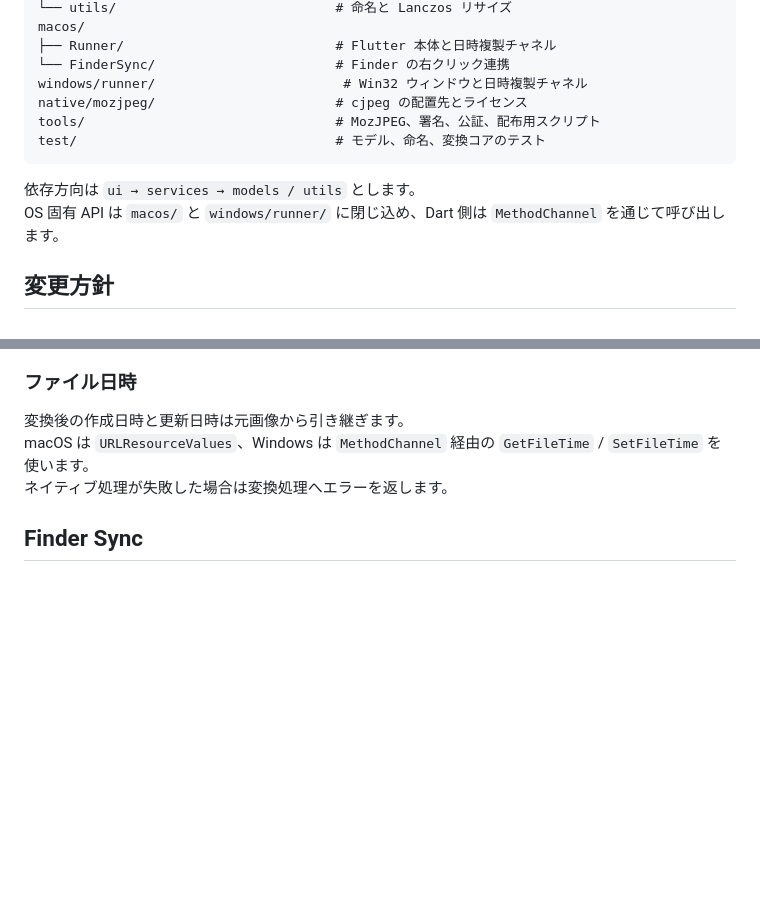
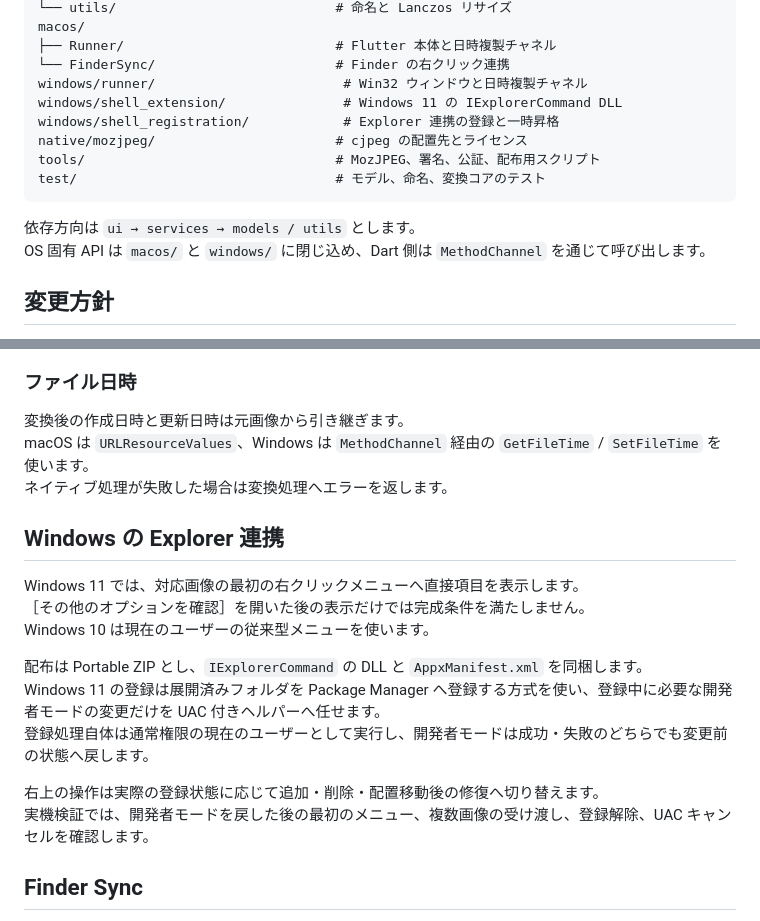
Before and after one commit to tsukumijima/ImageSquoosher, a Markdown page: AGENTS.md, 2 parts joined by grey strips. Rendered like a GitHub page; blank space fills up the shorter version.

````diff
--- a/AGENTS.md
+++ b/AGENTS.md
@@ -35,13 +35,15 @@ macos/
 ├── Runner/                           # Flutter 本体と日時複製チャネル
 └── FinderSync/                       # Finder の右クリック連携
 windows/runner/                        # Win32 ウィンドウと日時複製チャネル
+windows/shell_extension/               # Windows 11 の IExplorerCommand DLL
+windows/shell_registration/            # Explorer 連携の登録と一時昇格
 native/mozjpeg/                       # cjpeg の配置先とライセンス
 tools/                                # MozJPEG、署名、公証、配布用スクリプト
 test/                                 # モデル、命名、変換コアのテスト
 ```
 
 依存方向は `ui → services → models / utils` とします。
-OS 固有 API は `macos/` と `windows/runner/` に閉じ込め、Dart 側は `MethodChannel` を通じて呼び出します。
+OS 固有 API は `macos/` と `windows/` に閉じ込め、Dart 側は `MethodChannel` を通じて呼び出します。
 
 ## 変更方針
 
@@ -89,6 +91,19 @@ OS 固有 API は `macos/` と `windows/runner/` に閉じ込め、Dart 側は `
 変換後の作成日時と更新日時は元画像から引き継ぎます。
 macOS は `URLResourceValues`、Windows は `MethodChannel` 経由の `GetFileTime` / `SetFileTime` を使います。
 ネイティブ処理が失敗した場合は変換処理へエラーを返します。
+
+## Windows の Explorer 連携
+
+Windows 11 では、対応画像の最初の右クリックメニューへ直接項目を表示します。
+［その他のオプションを確認］を開いた後の表示だけでは完成条件を満たしません。
+Windows 10 は現在のユーザーの従来型メニューを使います。
+
+配布は Portable ZIP とし、`IExplorerCommand` の DLL と `AppxManifest.xml` を同梱します。
+Windows 11 の登録は展開済みフォルダを Package Manager へ登録する方式を使い、登録中に必要な開発者モードの変更だけを UAC 付きヘルパーへ任せます。
+登録処理自体は通常権限の現在のユーザーとして実行し、開発者モードは成功・失敗のどちらでも変更前の状態へ戻します。
+
+右上の操作は実際の登録状態に応じて追加・削除・配置移動後の修復へ切り替えます。
+実機検証では、開発者モードを戻した後の最初のメニュー、複数画像の受け渡し、登録解除、UAC キャンセルを確認します。
 
 ## Finder Sync
 
````
Also changed, not shown: Readme.md (+15 -6 lines), Readme_English.md (+6 -2 lines).
